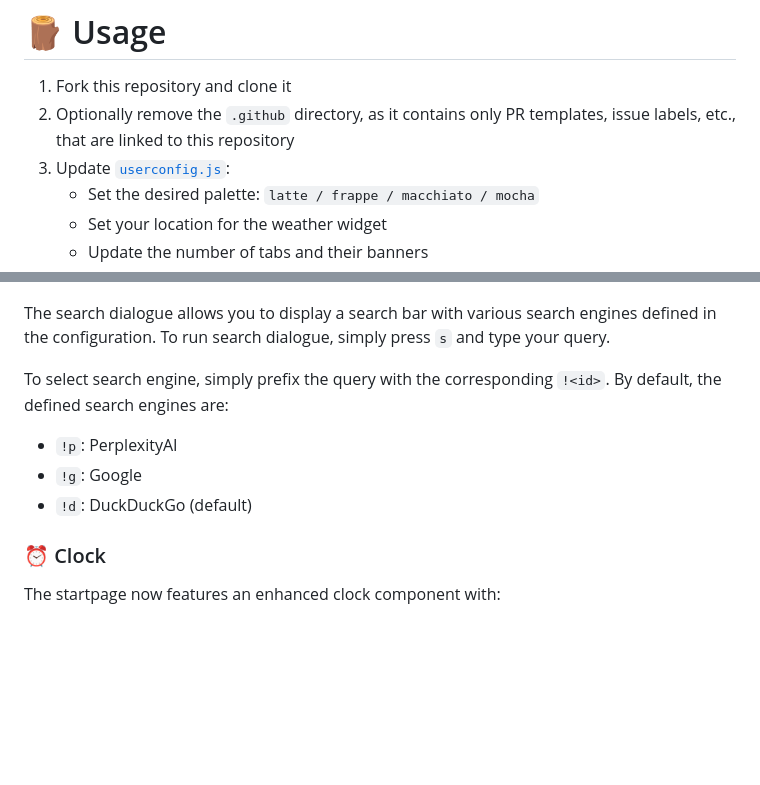
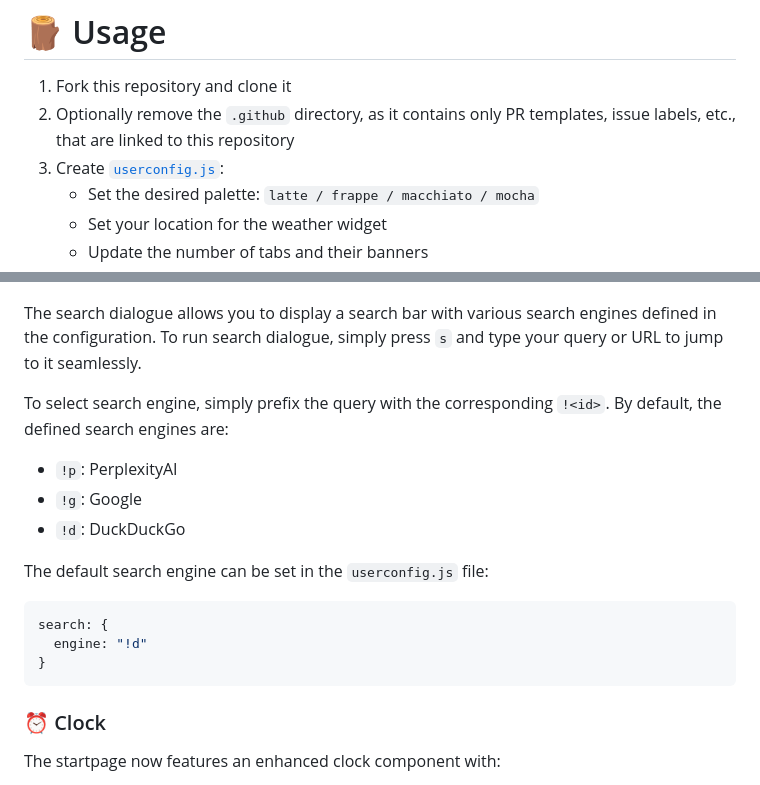
Before and after one commit to xbc4000/xbc4000.github.io, a Markdown page: README.md, 2 parts joined by grey strips. Rendered like a GitHub page; blank space fills up the shorter version.

Commit message:
docs: update instructions for userconfig.js creation

````diff
--- a/README.md
+++ b/README.md
@@ -51,7 +51,7 @@ A minimalistic and customisable startpage featuring the [**Catppuccin palettes**
 
 1. Fork this repository and clone it
 2. Optionally remove the `.github` directory, as it contains only PR templates, issue labels, etc., that are linked to this repository
-3. Update [`userconfig.js`](userconfig.js):
+3. Create [`userconfig.js`](userconfig.example.js):
    - Set the desired palette: `latte / frappe / macchiato / mocha`
    - Set your location for the weather widget
    - Update the number of tabs and their banners
@@ -83,14 +83,21 @@ You can use different add-ons or extensions for this.
   <img src="assets/preview._searchbar.png"/>
 </p>
 
-
-The search dialogue allows you to display a search bar with various search engines defined in the configuration. To run search dialogue, simply press `s` and type your query.
+The search dialogue allows you to display a search bar with various search engines defined in the configuration. To run search dialogue, simply press `s` and type your query or URL to jump to it seamlessly.
 
 To select search engine, simply prefix the query with the corresponding `!<id>`. By default, the defined search engines are:
 
 - `!p`: PerplexityAI
 - `!g`: Google
-- `!d`: DuckDuckGo (default)
+- `!d`: DuckDuckGo
+
+The default search engine can be set in the `userconfig.js` file:
+
+```javascript
+search: {
+  engine: "!d"
+}
+```
 
 ### ⏰ Clock
 
````
